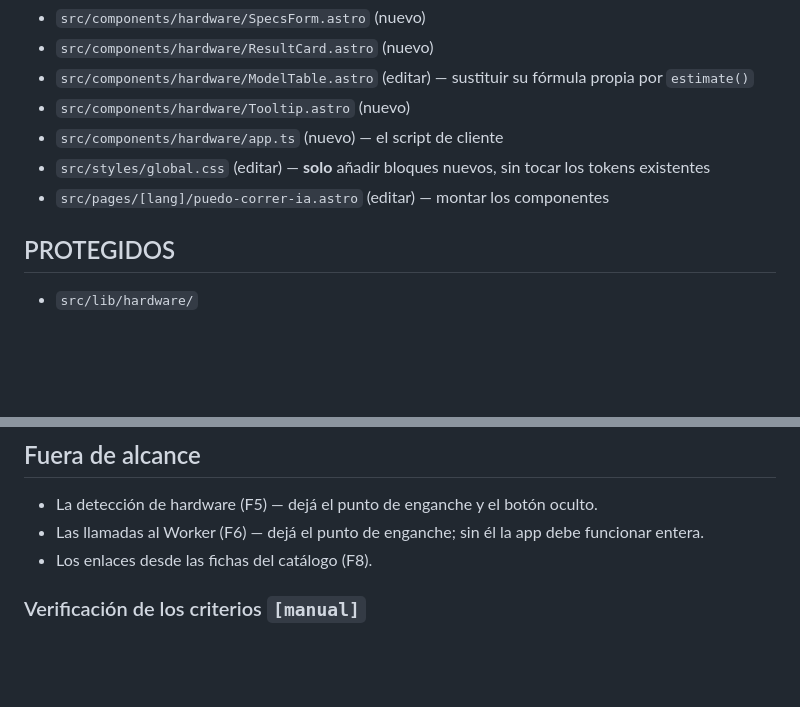
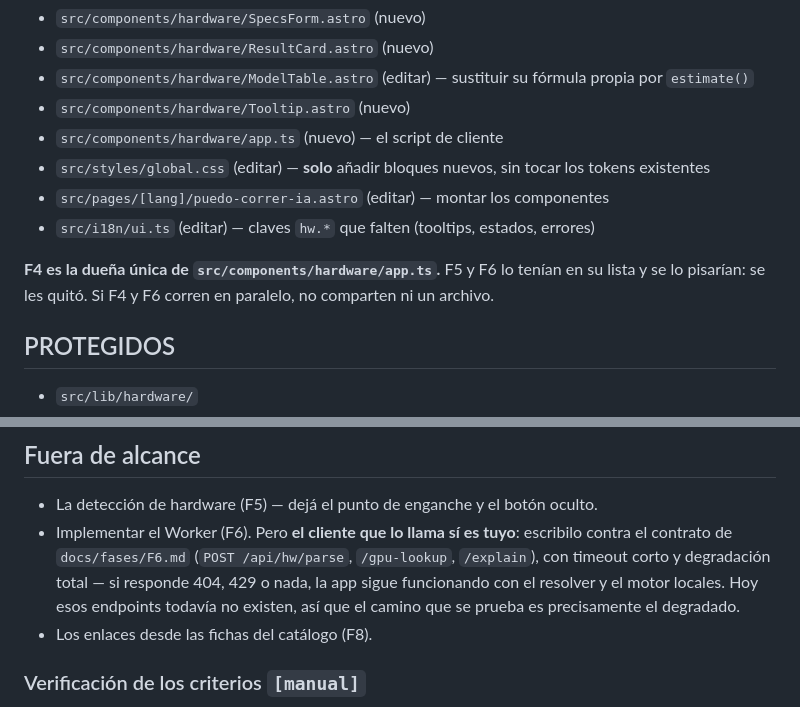
Before and after one commit to Gunz-cop/DescargasIA, a Markdown page: docs/fases/F4.md, 2 parts joined by grey strips. Rendered like a GitHub page; blank space fills up the shorter version.

```diff
--- a/docs/fases/F4.md
+++ b/docs/fases/F4.md
@@ -30,6 +30,9 @@ La experiencia. Móvil primero, elegante, con tooltips que enseñan. **El requis
 - `src/components/hardware/app.ts` (nuevo) — el script de cliente
 - `src/styles/global.css` (editar) — **solo** añadir bloques nuevos, sin tocar los tokens existentes
 - `src/pages/[lang]/puedo-correr-ia.astro` (editar) — montar los componentes
+- `src/i18n/ui.ts` (editar) — claves `hw.*` que falten (tooltips, estados, errores)
+
+**F4 es la dueña única de `src/components/hardware/app.ts`.** F5 y F6 lo tenían en su lista y se lo pisarían: se les quitó. Si F4 y F6 corren en paralelo, no comparten ni un archivo.
 
 ## PROTEGIDOS
 
@@ -82,7 +85,7 @@ Solo tokens `fai-*`: `--fai-signal` para lo que corre, `--fai-find` para acentos
 ## Fuera de alcance
 
 - La detección de hardware (F5) — dejá el punto de enganche y el botón oculto.
-- Las llamadas al Worker (F6) — dejá el punto de enganche; sin él la app debe funcionar entera.
+- Implementar el Worker (F6). Pero **el cliente que lo llama sí es tuyo**: escribilo contra el contrato de `docs/fases/F6.md` (`POST /api/hw/parse`, `/gpu-lookup`, `/explain`), con timeout corto y degradación total — si responde 404, 429 o nada, la app sigue funcionando con el resolver y el motor locales. Hoy esos endpoints todavía no existen, así que el camino que se prueba es precisamente el degradado.
 - Los enlaces desde las fichas del catálogo (F8).
 
 ### Verificación de los criterios `[manual]`
```
Also changed, not shown: docs/fases/F5.md (+1 -1 lines), docs/fases/F6.md (+3 -5 lines).
